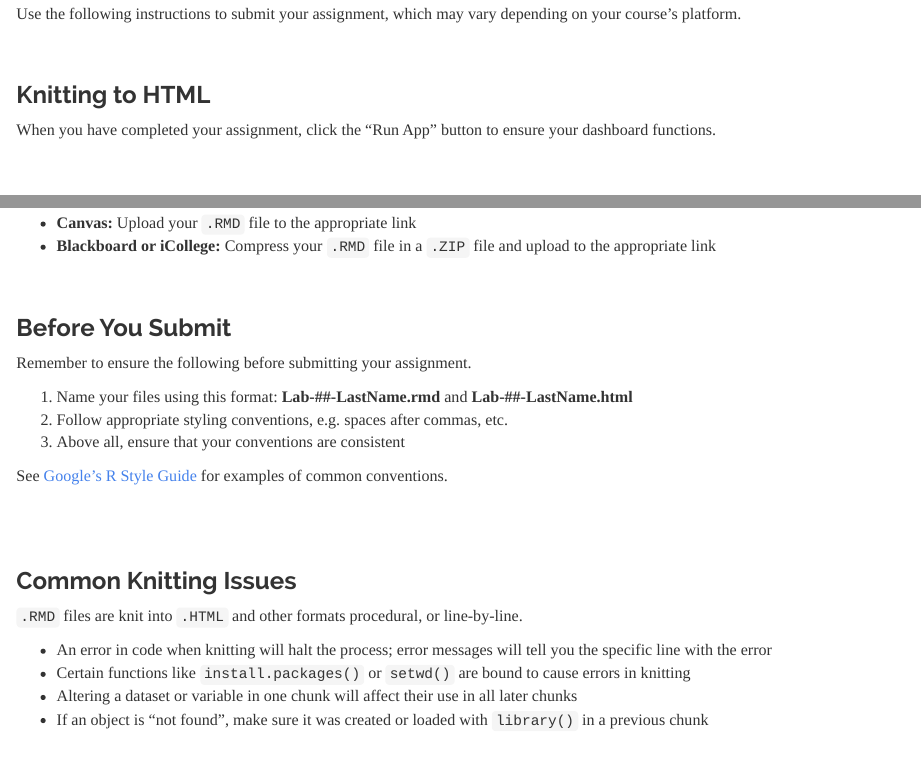
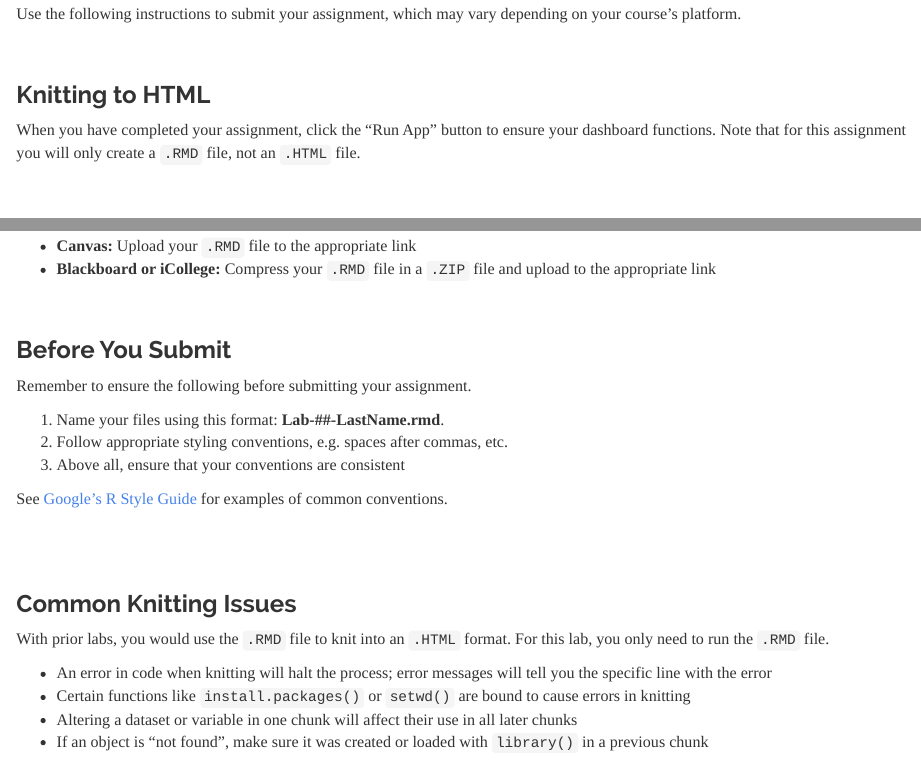
Before and after one commit to jacobtnyoung/cpp-526-template, an R Markdown document (labs/lab-04-instructions.rmd): the page in a window 1100 px wide, from 5840 px down, and a second part further down, joined at a grey line. Rendered offline with R 4.5, knitr and Pandoc, with nearby package versions; some code elsewhere in the file could not run offline.

Commit message:
Update lab-04-instructions.rmd
I changed the instructions here because several students tried to submit .html files.

```diff
--- a/labs/lab-04-instructions.rmd
+++ b/labs/lab-04-instructions.rmd
@@ -251,7 +251,7 @@ Use the following instructions to submit your assignment, which may vary dependi
 
 ### Knitting to HTML
 
-When you have completed your assignment, click the "Run App" button to ensure your dashboard functions.
+When you have completed your assignment, click the "Run App" button to ensure your dashboard functions. Note that for this assignment you will only create a `.RMD` file, not an `.HTML` file.
 
 <br>
 
@@ -268,7 +268,7 @@ Perform the following depending on your course's platform:
 
 Remember to ensure the following before submitting your assignment.
 
-1. Name your files using this format: **Lab-##-LastName.rmd** and **Lab-##-LastName.html**
+1. Name your files using this format: **Lab-##-LastName.rmd**.
 2. Follow appropriate styling conventions, e.g. spaces after commas, etc.
 3. Above all, ensure that your conventions are consistent
 
@@ -279,7 +279,7 @@ See [Google's R Style Guide](https://google.github.io/styleguide/Rguide.xml) for
 
 ### Common Knitting Issues
 
-`.RMD` files are knit into `.HTML` and other formats procedural, or line-by-line.
+With prior labs, you would use the `.RMD` file to knit into an `.HTML` format. For this lab, you only need to run the `.RMD` file.
 
 * An error in code when knitting will halt the process; error messages will tell you the specific line with the error
 * Certain functions like `install.packages()` or `setwd()` are bound to cause errors in knitting
```
